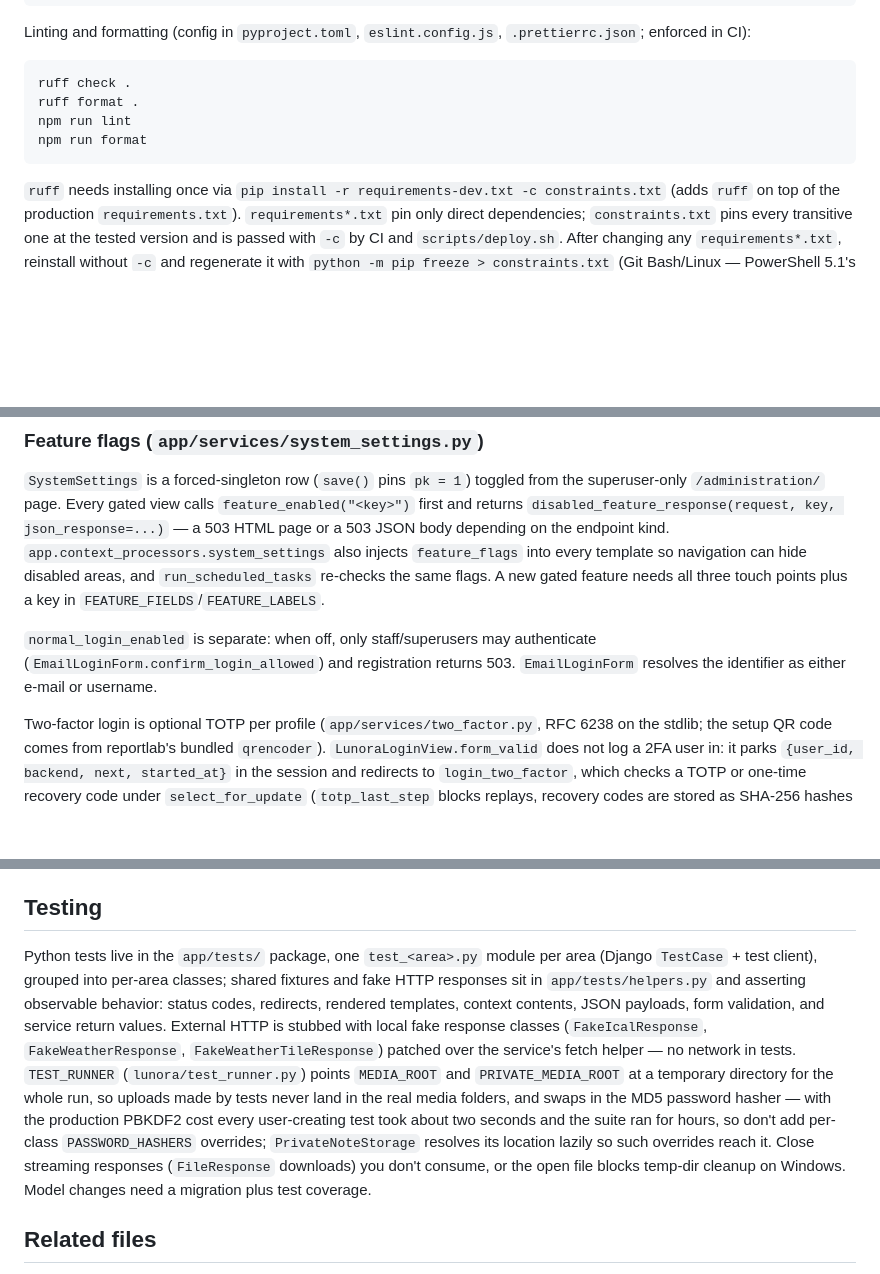
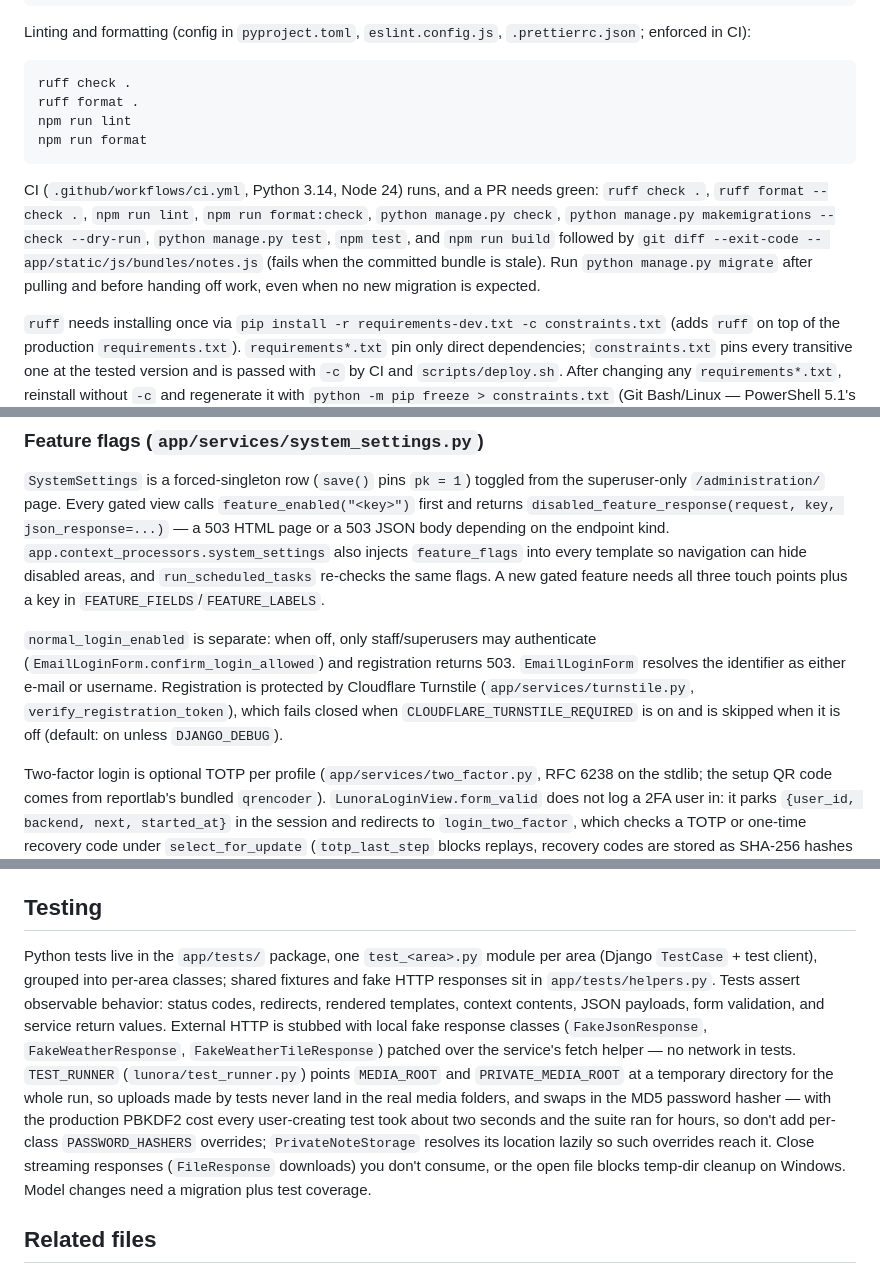
Before and after one commit to YannikFroehlich/Lunora, a Markdown page: CLAUDE.md, 3 parts joined by grey strips. GitHub-like rendering; blank space fills up the shorter version.

Commit message:
Update agent docs: CI gates, Turnstile, stale references
List every check CI runs before a PR can merge, document Turnstile on
registration, replace the removed FakeIcalResponse helper name, and drop
the AGENTS.md note about url_safety.py, which went away with the iCal import.

Co-Authored-By: Claude Opus 5.5 <noreply@anthropic.com>

````diff
--- a/CLAUDE.md
+++ b/CLAUDE.md
@@ -54,6 +54,8 @@ npm run lint
 npm run format
 ```
 
+CI (`.github/workflows/ci.yml`, Python 3.14, Node 24) runs, and a PR needs green: `ruff check .`, `ruff format --check .`, `npm run lint`, `npm run format:check`, `python manage.py check`, `python manage.py makemigrations --check --dry-run`, `python manage.py test`, `npm test`, and `npm run build` followed by `git diff --exit-code -- app/static/js/bundles/notes.js` (fails when the committed bundle is stale). Run `python manage.py migrate` after pulling and before handing off work, even when no new migration is expected.
+
 `ruff` needs installing once via `pip install -r requirements-dev.txt -c constraints.txt` (adds `ruff` on top of the production `requirements.txt`). `requirements*.txt` pin only direct dependencies; `constraints.txt` pins every transitive one at the tested version and is passed with `-c` by CI and `scripts/deploy.sh`. After changing any `requirements*.txt`, reinstall without `-c` and regenerate it with `python -m pip freeze > constraints.txt` (Git Bash/Linux — PowerShell 5.1's `>` doesn't write plain UTF-8); a pin that disagrees with `constraints.txt` makes `pip install` fail with a conflict. The hand-written page scripts under `app/static/js/` are linted and formatted the same as `frontend/`, but still loaded as plain `<script>` tags rather than bundled — `node --check app/static/js/weather.js` remains a quick syntax-only fallback when you don't want to run the full toolchain.
 
 ## Architecture
@@ -70,7 +72,7 @@ Rendered UI strings are German; code identifiers, comments, and commit messages
 
 `SystemSettings` is a forced-singleton row (`save()` pins `pk = 1`) toggled from the superuser-only `/administration/` page. Every gated view calls `feature_enabled("<key>")` first and returns `disabled_feature_response(request, key, json_response=...)` — a 503 HTML page or a 503 JSON body depending on the endpoint kind. `app.context_processors.system_settings` also injects `feature_flags` into every template so navigation can hide disabled areas, and `run_scheduled_tasks` re-checks the same flags. A new gated feature needs all three touch points plus a key in `FEATURE_FIELDS`/`FEATURE_LABELS`.
 
-`normal_login_enabled` is separate: when off, only staff/superusers may authenticate (`EmailLoginForm.confirm_login_allowed`) and registration returns 503. `EmailLoginForm` resolves the identifier as either e-mail or username.
+`normal_login_enabled` is separate: when off, only staff/superusers may authenticate (`EmailLoginForm.confirm_login_allowed`) and registration returns 503. `EmailLoginForm` resolves the identifier as either e-mail or username. Registration is protected by Cloudflare Turnstile (`app/services/turnstile.py`, `verify_registration_token`), which fails closed when `CLOUDFLARE_TURNSTILE_REQUIRED` is on and is skipped when it is off (default: on unless `DJANGO_DEBUG`).
 
 Two-factor login is optional TOTP per profile (`app/services/two_factor.py`, RFC 6238 on the stdlib; the setup QR code comes from reportlab's bundled `qrencoder`). `LunoraLoginView.form_valid` does not log a 2FA user in: it parks `{user_id, backend, next, started_at}` in the session and redirects to `login_two_factor`, which checks a TOTP or one-time recovery code under `select_for_update` (`totp_last_step` blocks replays, recovery codes are stored as SHA-256 hashes and consumed) and throttles wrong codes per account through the cache, so restarting the password step doesn't reset the count. `/admin/login/` redirects to Lunora's login so the admin cannot bypass the second factor. Clearing `Profile.totp_enabled_at` in the admin resets a locked-out user.
 
@@ -182,7 +184,7 @@ Do not commit `.env`, `db.sqlite3`, `media/`, or `private_media/`.
 
 ## Testing
 
-Python tests live in the `app/tests/` package, one `test_<area>.py` module per area (Django `TestCase` + test client), grouped into per-area classes; shared fixtures and fake HTTP responses sit in `app/tests/helpers.py` and asserting observable behavior: status codes, redirects, rendered templates, context contents, JSON payloads, form validation, and service return values. External HTTP is stubbed with local fake response classes (`FakeIcalResponse`, `FakeWeatherResponse`, `FakeWeatherTileResponse`) patched over the service's fetch helper — no network in tests. `TEST_RUNNER` (`lunora/test_runner.py`) points `MEDIA_ROOT` and `PRIVATE_MEDIA_ROOT` at a temporary directory for the whole run, so uploads made by tests never land in the real media folders, and swaps in the MD5 password hasher — with the production PBKDF2 cost every user-creating test took about two seconds and the suite ran for hours, so don't add per-class `PASSWORD_HASHERS` overrides; `PrivateNoteStorage` resolves its location lazily so such overrides reach it. Close streaming responses (`FileResponse` downloads) you don't consume, or the open file blocks temp-dir cleanup on Windows. Model changes need a migration plus test coverage.
+Python tests live in the `app/tests/` package, one `test_<area>.py` module per area (Django `TestCase` + test client), grouped into per-area classes; shared fixtures and fake HTTP responses sit in `app/tests/helpers.py`. Tests assert observable behavior: status codes, redirects, rendered templates, context contents, JSON payloads, form validation, and service return values. External HTTP is stubbed with local fake response classes (`FakeJsonResponse`, `FakeWeatherResponse`, `FakeWeatherTileResponse`) patched over the service's fetch helper — no network in tests. `TEST_RUNNER` (`lunora/test_runner.py`) points `MEDIA_ROOT` and `PRIVATE_MEDIA_ROOT` at a temporary directory for the whole run, so uploads made by tests never land in the real media folders, and swaps in the MD5 password hasher — with the production PBKDF2 cost every user-creating test took about two seconds and the suite ran for hours, so don't add per-class `PASSWORD_HASHERS` overrides; `PrivateNoteStorage` resolves its location lazily so such overrides reach it. Close streaming responses (`FileResponse` downloads) you don't consume, or the open file blocks temp-dir cleanup on Windows. Model changes need a migration plus test coverage.
 
 ## Related files
 
````
Also changed, not shown: AGENTS.md (+1 -1 lines).
